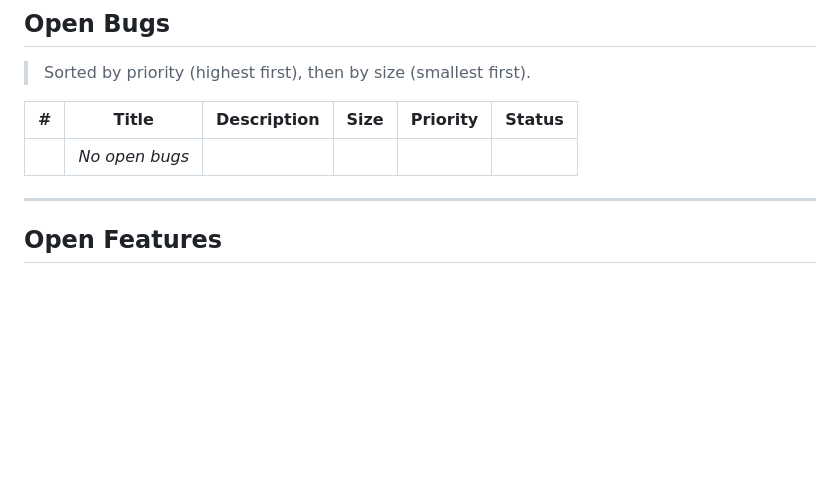
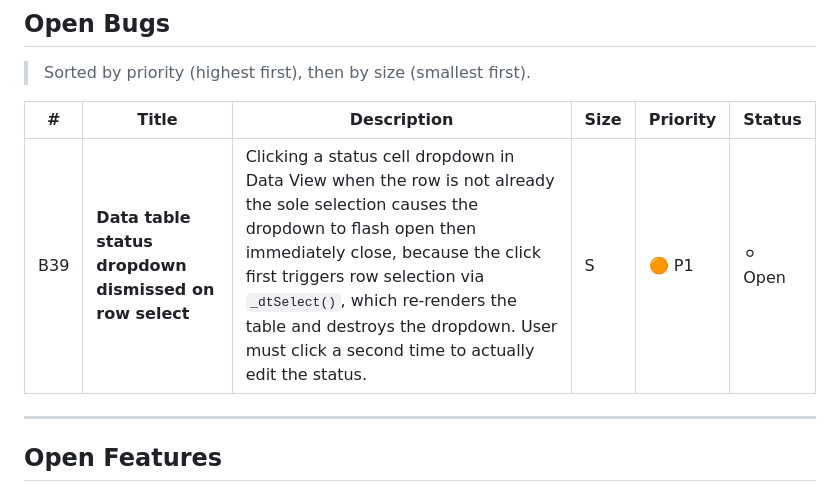
Before and after one commit to adrotar21/timeline-studio, a Markdown page: BACKLOG.md, the part around the change. Drawn GitHub-style; blank space fills up the shorter version.

Commit message:
Add B39: Data table status dropdown dismissed on row select
Co-Authored-By: Claude Opus 4.6 <noreply@anthropic.com>

```diff
--- a/BACKLOG.md
+++ b/BACKLOG.md
@@ -98,7 +98,7 @@
 
 | # | Title | Description | Size | Priority | Status |
 |---|-------|-------------|------|----------|--------|
-| | _No open bugs_ | | | | |
+| B39 | **Data table status dropdown dismissed on row select** | Clicking a status cell dropdown in Data View when the row is not already the sole selection causes the dropdown to flash open then immediately close, because the click first triggers row selection via `_dtSelect()`, which re-renders the table and destroys the dropdown. User must click a second time to actually edit the status. | S | :orange_circle: P1 | :white_circle: Open |
 
 ---
 
```
